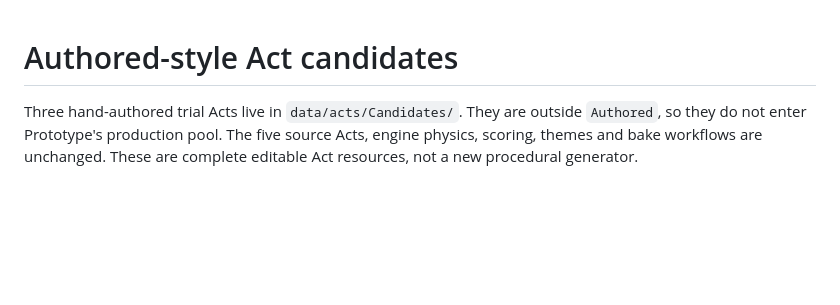
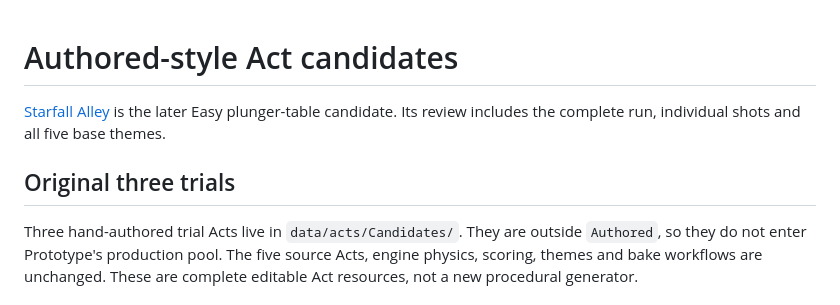
Before and after one commit to alexungu04genoff/SonicSpinballRunners, a Markdown page: docs/ACT_CANDIDATES.md, the part around the change. Drawn GitHub-style; blank space fills up the shorter version.

Commit message:
Author Starfall Alley as an easy plunger-table candidate

```diff
--- a/docs/ACT_CANDIDATES.md
+++ b/docs/ACT_CANDIDATES.md
@@ -1,4 +1,8 @@
 # Authored-style Act candidates
+
+[Starfall Alley](starfall-alley/README.md) is the later Easy plunger-table candidate. Its review includes the complete run, individual shots and all five base themes.
+
+## Original three trials
 
 Three hand-authored trial Acts live in `data/acts/Candidates/`. They are outside `Authored`, so they do not enter Prototype's production pool. The five source Acts, engine physics, scoring, themes and bake workflows are unchanged. These are complete editable Act resources, not a new procedural generator.
 
```
Also changed, not shown: docs/starfall-alley/README.md (added, +77 -0 lines), docs/starfall-alley/follow-camera.jpg (added), docs/starfall-alley/full-table.jpg (added), 7 other files.
